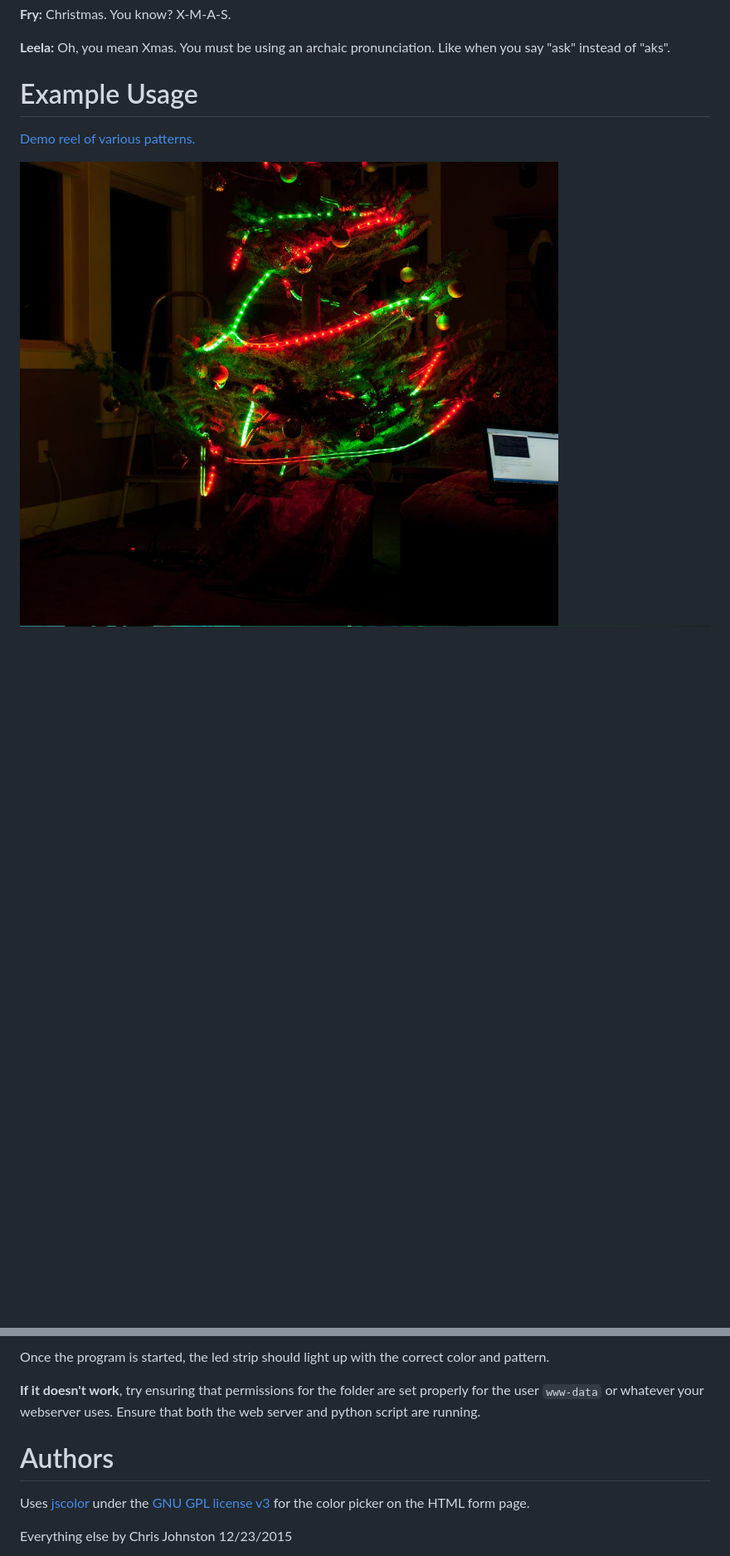
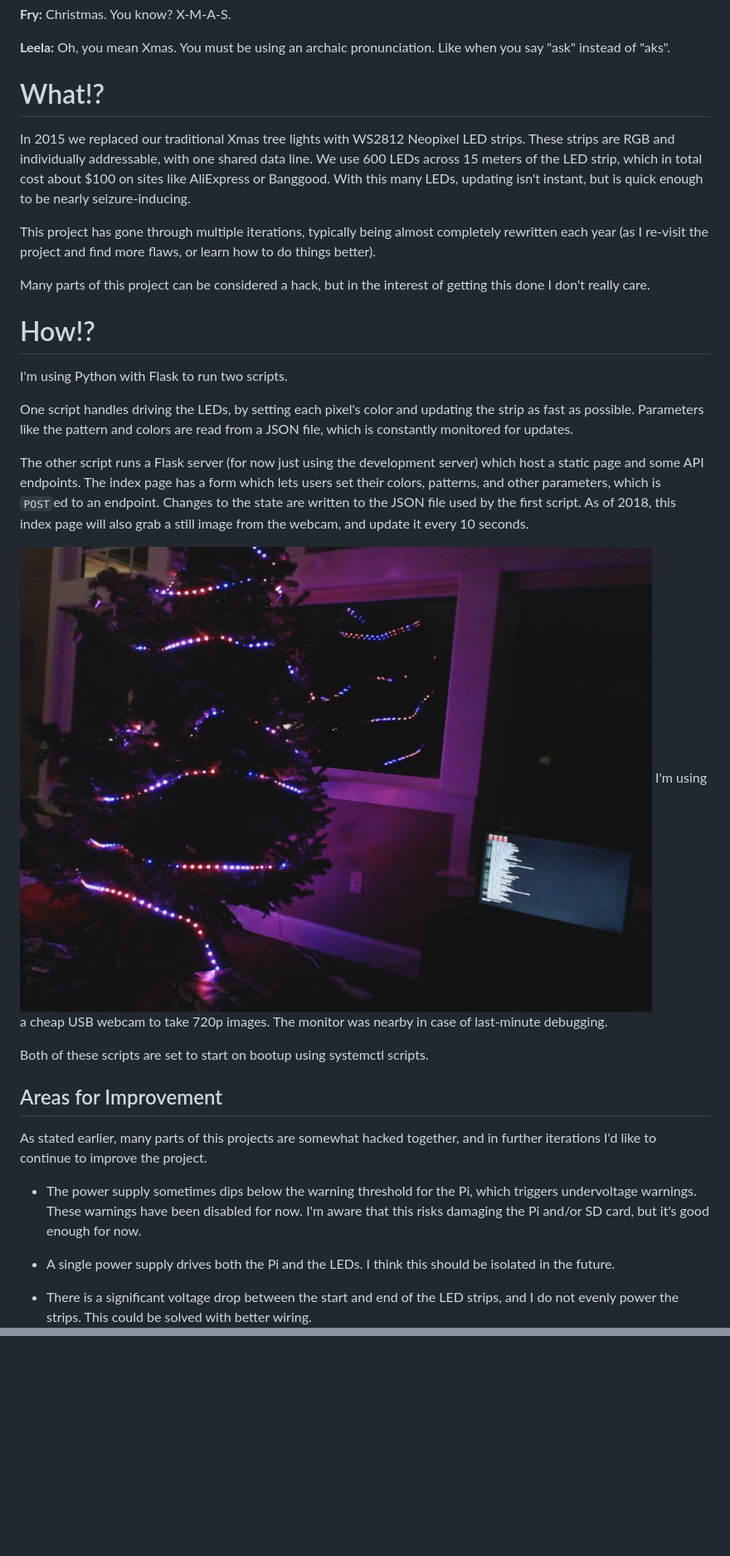
Before and after one commit to Chris-Johnston/Internet-Xmas-Tree, a Markdown page: README.md, 2 parts joined by grey strips. Shown: that part at 83% size. Rendered like a GitHub page; pictures changed too: images/bluegreen.jpg; blank space fills up the shorter version.

```diff
--- a/README.md
+++ b/README.md
@@ -7,8 +13,54 @@ Internet-Controlled Christmas tree lights using Python.
 
 **Leela:** Oh, you mean Xmas. You must be using an archaic pronunciation. Like when you say "ask" instead of "aks".
 
-# Example Usage
+# What!?
 
-[Demo reel of various patterns.](https://www.youtube.com/watch?v=5M3lig-fI4s)
+In 2015 we replaced our traditional Xmas tree lights with WS2812 Neopixel LED
+strips. These strips are RGB and individually addressable, with one shared
+data line. We use 600 LEDs across 15 meters of the LED strip, which in total
+cost about $100 on sites like AliExpress or Banggood. With this many LEDs, updating isn't instant, but is quick enough to be nearly seizure-inducing.
 
-<img src="images/redgreen.jpg" alt="Picture of tree in use with Xmas colors" />
+This project has gone through multiple iterations, typically being almost
+completely rewritten each year (as I re-visit the project and find
+more flaws, or learn how to do things better).
+
+Many parts of this project can be considered a hack, but in the interest of
+getting this done I don't really care.
+
+# How!?
+
+I'm using Python with Flask to run two scripts.
+
+One script handles driving
+the LEDs, by setting each pixel's color and updating the strip as fast
+as possible. Parameters like the pattern and colors are read from a JSON
+file, which is constantly monitored for updates.
+
+The other script runs a Flask server (for now just using the
+development server) which host a static page and some API endpoints.
+The index page has a form which lets users set their colors, patterns, and other parameters, which is `POST`ed to an endpoint.
+Changes to the state are written to the JSON file used by the first script.
+As of 2018, this index page will also grab a still image from the webcam, and update it every 10 seconds.
+
+![Preview from the webcam.](images/webcam-preview.jpg)
+I'm using a cheap USB webcam to take 720p images. The monitor was nearby
+in case of last-minute debugging.
+
+Both of these scripts are set to start on bootup using systemctl scripts.
+
+## Areas for Improvement
+
+As stated earlier, many parts of this projects are somewhat hacked together,
+and in further iterations I'd like to continue to improve the project.
+
+- The power supply sometimes dips below the warning threshold for the Pi,
+which triggers undervoltage warnings. These warnings have been disabled for now. I'm aware that this risks damaging the Pi and/or SD card, but it's good
+enough for now.
+
+- A single power supply drives both the Pi and the LEDs. I think this should
+be isolated in the future.
+
+- There is a significant voltage drop between the start and end of the LED
+strips, and I do not evenly power the strips. This could be solved with
+better wiring.
+
@@ -47,8 +78,0 @@ The Pi requires programs that make changes to the GPIO be run as root.
-Once the program is started, the led strip should light up with the correct color and pattern.
-
-**If it doesn't work**, try ensuring that permissions for the folder are set properly for the user `www-data` or whatever your webserver uses. Ensure that both the web server and python script are running.
-
-# Authors
-Uses [jscolor](http://jscolor.com/) under the [GNU GPL license v3](http://www.gnu.org/licenses/gpl-3.0.en.html) for the color picker on the HTML form page.
-
-Everything else by Chris Johnston 12/23/2015
```
Also changed, not shown: other parts of README.md (+17 -31 lines), 3 other files.
